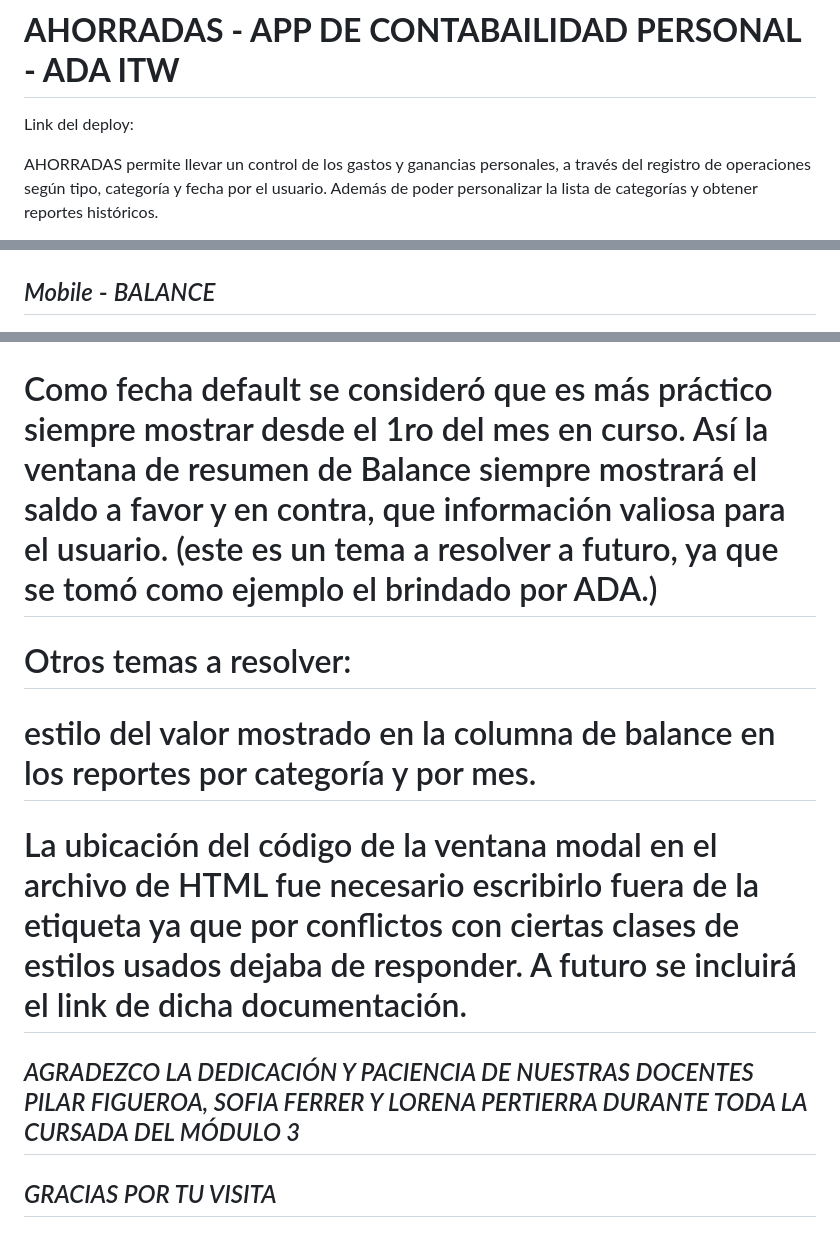
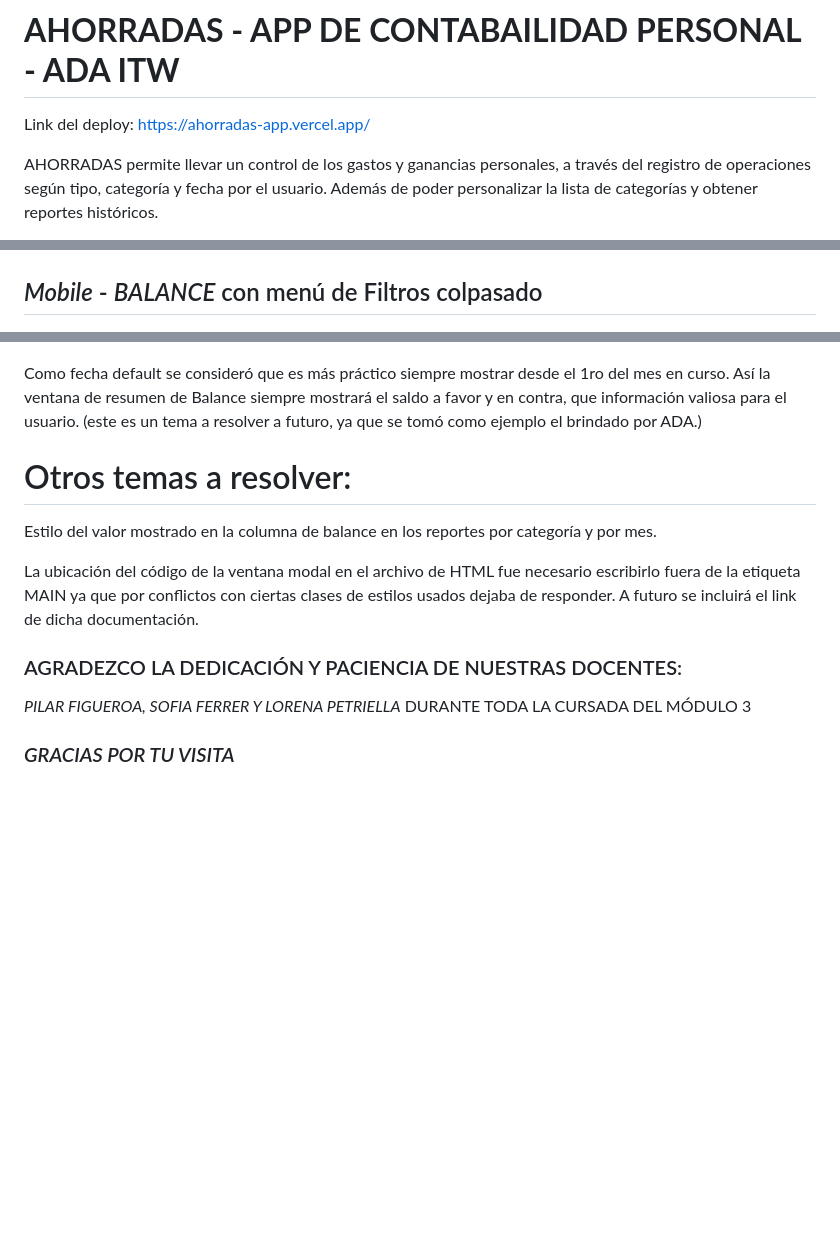
Before and after one commit to catasha27/Ahorradas-App, a Markdown page: README.md, 3 parts joined by grey strips. Rendered like a GitHub page; blank space fills up the shorter version.

Commit message:
adding URL deploy link to README file

```diff
--- a/README.md
+++ b/README.md
@@ -1,6 +1,6 @@
 # **AHORRADAS - APP DE CONTABAILIDAD PERSONAL - ADA ITW**
 
-Link del deploy:
+Link del deploy: https://ahorradas-app.vercel.app/
 
 AHORRADAS permite llevar un control de los gastos y ganancias personales, a través del registro de operaciones según tipo, categoría y fecha por el usuario. Además de poder personalizar la lista de categorías y obtener reportes históricos.
 
@@ -62,7 +62,7 @@ Font Awesome versión 6.4.0
 ![pantalla en tablet de reportes con operaciones y menú hamburguesa desplegado](./img/capturas%20de%20pantalla/tablet/reportes%20con%20menu%20hamburguesa%20desplegado%20-%20tablet.jpg)
 
 
-## *Mobile*  - *BALANCE*
+## *Mobile*  - *BALANCE* con menú de Filtros colpasado
 
 ![pantalla principal en mobile con operaciones mostradas](./img/capturas%20de%20pantalla/mobile/balance%20con%20operaciones%20-%20mobile.jpg)
 
@@ -79,15 +79,17 @@ Font Awesome versión 6.4.0
 
 ![pantalla en mobile de reportes con operaciones](./img/capturas%20de%20pantalla/mobile/menu%20de%20filtros%20desplegado%20-%20mobile.jpg)
 
-# Como fecha default se consideró que es más práctico siempre mostrar desde el 1ro del mes en curso. Así la ventana de resumen de Balance siempre mostrará el saldo a favor y en contra, que información valiosa para el usuario. (este es un tema a resolver a futuro, ya que se tomó como ejemplo el brindado por ADA.)
+Como fecha default se consideró que es más práctico siempre mostrar desde el 1ro del mes en curso. Así la ventana de resumen de Balance siempre mostrará el saldo a favor y en contra, que información valiosa para el usuario. (este es un tema a resolver a futuro, ya que se tomó como ejemplo el brindado por ADA.)
 
 # Otros temas a resolver:
-# estilo del valor mostrado en la columna de balance en los reportes por categoría y por mes.
+Estilo del valor mostrado en la columna de balance en los reportes por categoría y por mes.
 
-# La ubicación del código de la ventana modal en el archivo de HTML fue necesario escribirlo fuera de la etiqueta <MAIN> ya que por conflictos con ciertas clases de estilos usados dejaba de responder. A futuro se incluirá el link de dicha documentación.
+La ubicación del código de la ventana modal en el archivo de HTML fue necesario escribirlo fuera de la etiqueta MAIN ya que por conflictos con ciertas clases de estilos usados dejaba de responder. A futuro se incluirá el link de dicha documentación.
 
 
-## *AGRADEZCO LA DEDICACIÓN Y PACIENCIA DE NUESTRAS DOCENTES PILAR FIGUEROA, SOFIA FERRER Y LORENA PERTIERRA DURANTE TODA LA CURSADA DEL MÓDULO 3*
+### AGRADEZCO LA DEDICACIÓN Y PACIENCIA DE NUESTRAS DOCENTES:
+*PILAR FIGUEROA, SOFIA FERRER Y LORENA PETRIELLA*
+DURANTE TODA LA CURSADA DEL MÓDULO 3
 
 
-## *GRACIAS POR TU VISITA*
+### *GRACIAS POR TU VISITA*
```
Also changed, not shown: other parts of README.md (+1 -1 lines).
